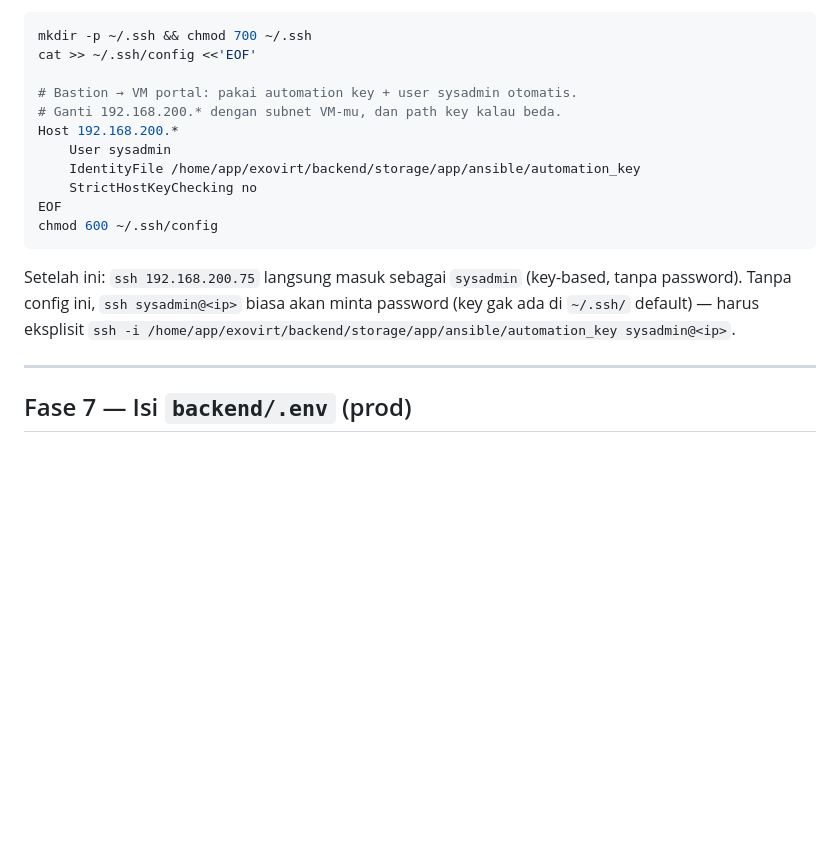
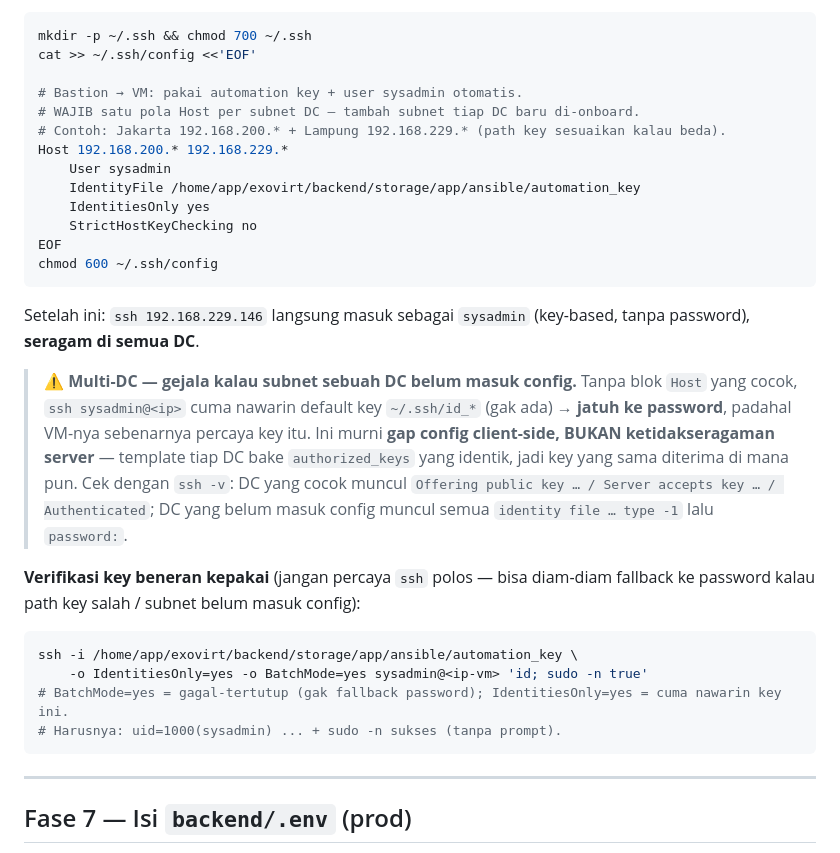
Before and after one commit to ardyxmr/skripsi, a Markdown page: docs/deployment-ubuntu.md, the part around the change. GitHub-like rendering; blank space fills up the shorter version.

````diff
--- a/docs/deployment-ubuntu.md
+++ b/docs/deployment-ubuntu.md
@@ -203,19 +203,38 @@ bikin `~/.ssh/config` **sebagai user worker/bastion** (mis. `sysadmin`):
 mkdir -p ~/.ssh && chmod 700 ~/.ssh
 cat >> ~/.ssh/config <<'EOF'
 
-# Bastion → VM portal: pakai automation key + user sysadmin otomatis.
-# Ganti 192.168.200.* dengan subnet VM-mu, dan path key kalau beda.
-Host 192.168.200.*
+# Bastion → VM: pakai automation key + user sysadmin otomatis.
+# WAJIB satu pola Host per subnet DC — tambah subnet tiap DC baru di-onboard.
+# Contoh: Jakarta 192.168.200.* + Lampung 192.168.229.* (path key sesuaikan kalau beda).
+Host 192.168.200.* 192.168.229.*
     User sysadmin
     IdentityFile /home/app/exovirt/backend/storage/app/ansible/automation_key
+    IdentitiesOnly yes
     StrictHostKeyChecking no
 EOF
 chmod 600 ~/.ssh/config
 ```
 
-Setelah ini: `ssh 192.168.200.75` langsung masuk sebagai `sysadmin` (key-based, tanpa password).
-Tanpa config ini, `ssh sysadmin@<ip>` biasa akan minta password (key gak ada di `~/.ssh/` default) —
-harus eksplisit `ssh -i /home/app/exovirt/backend/storage/app/ansible/automation_key sysadmin@<ip>`.
+Setelah ini: `ssh 192.168.229.146` langsung masuk sebagai `sysadmin` (key-based, tanpa password),
+**seragam di semua DC**.
+
+> ⚠️ **Multi-DC — gejala kalau subnet sebuah DC belum masuk config.** Tanpa blok `Host` yang cocok,
+> `ssh sysadmin@<ip>` cuma nawarin default key `~/.ssh/id_*` (gak ada) → **jatuh ke password**,
+> padahal VM-nya sebenarnya percaya key itu. Ini murni **gap config client-side, BUKAN
+> ketidakseragaman server** — template tiap DC bake `authorized_keys` yang identik, jadi key yang
+> sama diterima di mana pun. Cek dengan `ssh -v`: DC yang cocok muncul `Offering public key … /
+> Server accepts key … / Authenticated`; DC yang belum masuk config muncul semua `identity file …
+> type -1` lalu `password:`.
+
+**Verifikasi key beneran kepakai** (jangan percaya `ssh` polos — bisa diam-diam fallback ke password
+kalau path key salah / subnet belum masuk config):
+
+```bash
+ssh -i /home/app/exovirt/backend/storage/app/ansible/automation_key \
+    -o IdentitiesOnly=yes -o BatchMode=yes sysadmin@<ip-vm> 'id; sudo -n true'
+# BatchMode=yes = gagal-tertutup (gak fallback password); IdentitiesOnly=yes = cuma nawarin key ini.
+# Harusnya: uid=1000(sysadmin) ... + sudo -n sukses (tanpa prompt).
+```
 
 ---
 
````
